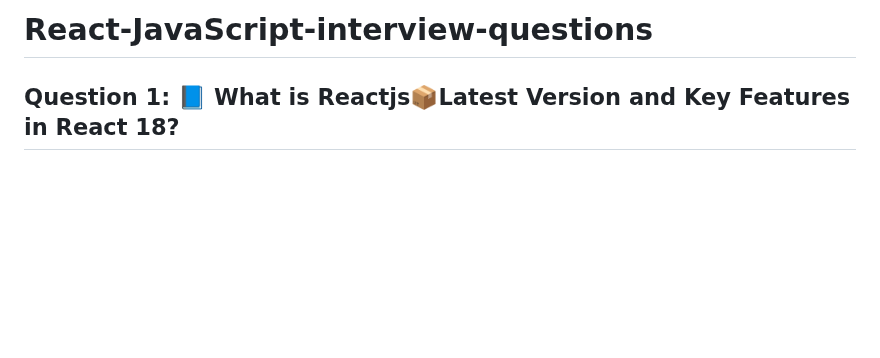
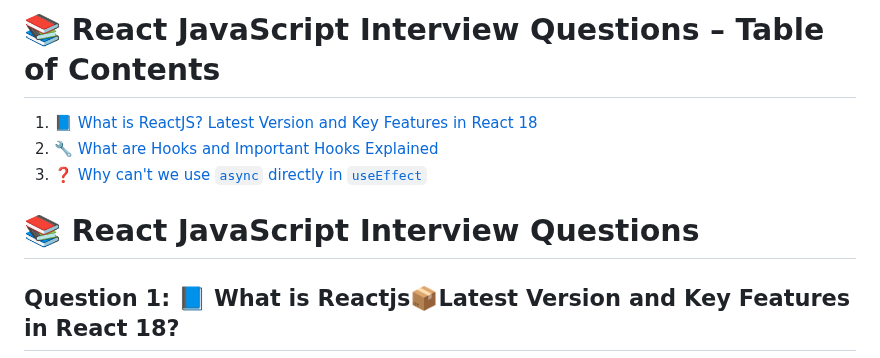
Before and after one commit to hritikpatidar/React-JavaScript-interview-questions, a Markdown page: README.md, the part around the change. Drawn GitHub-style; blank space fills up the shorter version.

```diff
--- a/README.md
+++ b/README.md
@@ -1,4 +1,11 @@
-# React-JavaScript-interview-questions
+# 📚 React JavaScript Interview Questions – Table of Contents
+
+
+1. [📘 What is ReactJS? Latest Version and Key Features in React 18](#question-1-what-is-reactjslatest-version-and-key-features-in-react-18)
+2. [🔧 What are Hooks and Important Hooks Explained](#question-2-what-is-hooks-and-discribe-imp-hooks)
+3. [❓ Why can't we use `async` directly in `useEffect`](#question-3-why-cant-we-use-async-directly-in-useeffect)
+
+# 📚 React JavaScript Interview Questions
 
 ## Question 1: 📘 What is Reactjs📦Latest Version and Key Features in React 18?
 **Answer:** **React.js** is a **popular JavaScript library** for building **interactive user interfaces (UIs)**. Developed and maintained by **Meta (formerly Facebook)**, React allows developers to create **reusable UI components**, manage the state efficiently, and build scalable front-end applications.
```
